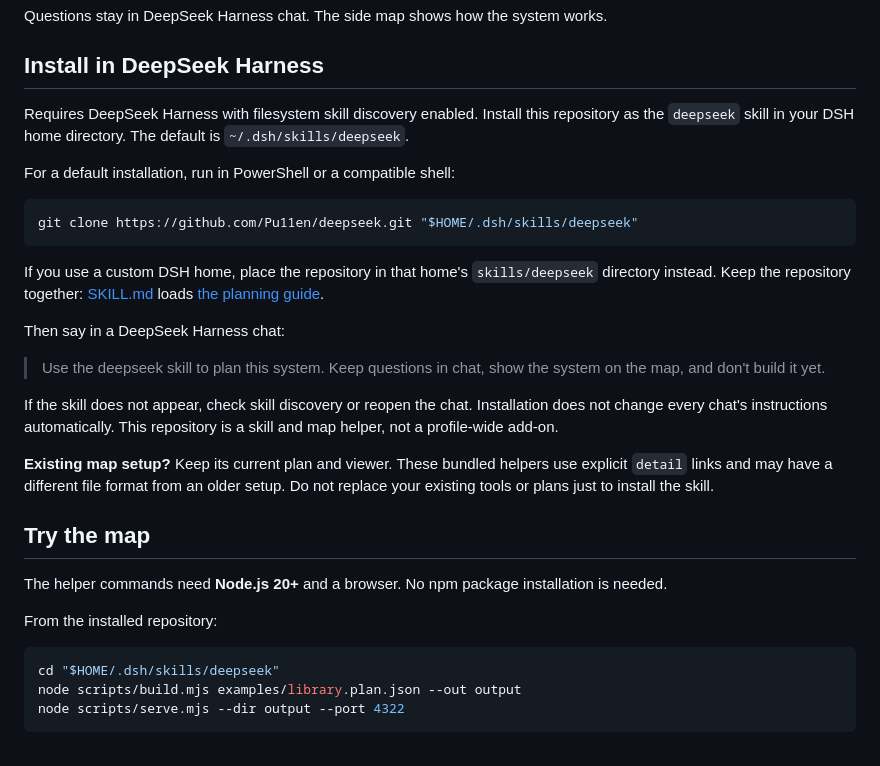
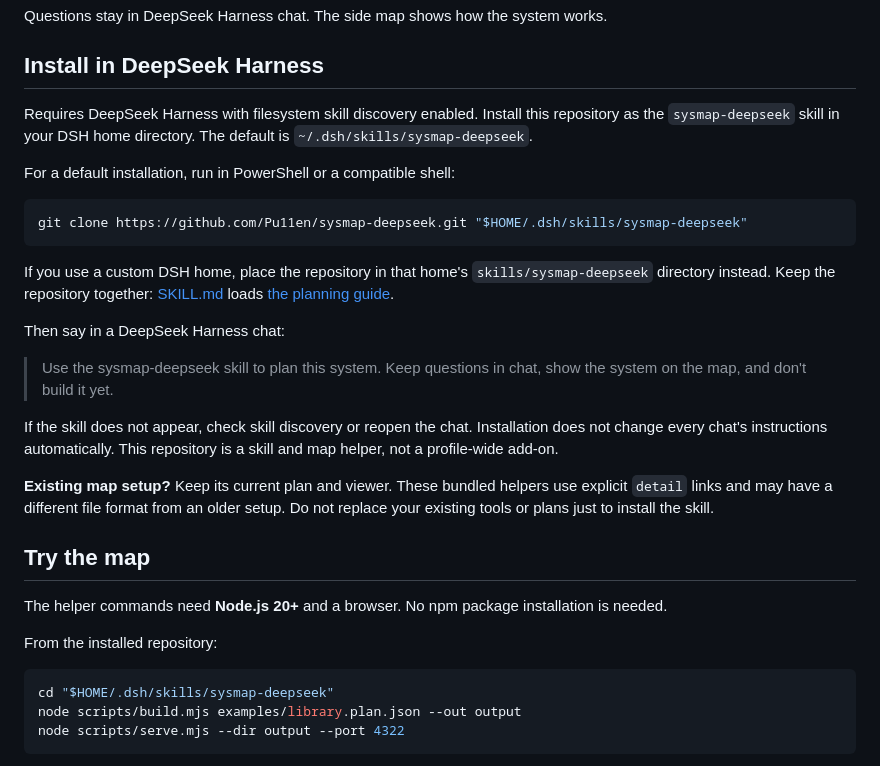
Before and after one commit to Pu11en/sysmap-deepseek, a Markdown page: README.md, the part around one of its changes. GitHub-like rendering.

````diff
--- a/README.md
+++ b/README.md
@@ -41,19 +41,19 @@ Questions stay in DeepSeek Harness chat. The side map shows how the system works
 
 ## Install in DeepSeek Harness
 
-Requires DeepSeek Harness with filesystem skill discovery enabled. Install this repository as the `deepseek` skill in your DSH home directory. The default is `~/.dsh/skills/deepseek`.
+Requires DeepSeek Harness with filesystem skill discovery enabled. Install this repository as the `sysmap-deepseek` skill in your DSH home directory. The default is `~/.dsh/skills/sysmap-deepseek`.
 
 For a default installation, run in PowerShell or a compatible shell:
 
 ```sh
-git clone https://github.com/Pu11en/deepseek.git "$HOME/.dsh/skills/deepseek"
+git clone https://github.com/Pu11en/sysmap-deepseek.git "$HOME/.dsh/skills/sysmap-deepseek"
 ```
 
-If you use a custom DSH home, place the repository in that home's `skills/deepseek` directory instead. Keep the repository together: [SKILL.md](SKILL.md) loads [the planning guide](references/planning.md).
+If you use a custom DSH home, place the repository in that home's `skills/sysmap-deepseek` directory instead. Keep the repository together: [SKILL.md](SKILL.md) loads [the planning guide](references/planning.md).
 
 Then say in a DeepSeek Harness chat:
 
-> Use the deepseek skill to plan this system. Keep questions in chat, show the system on the map, and don't build it yet.
+> Use the sysmap-deepseek skill to plan this system. Keep questions in chat, show the system on the map, and don't build it yet.
 
 If the skill does not appear, check skill discovery or reopen the chat. Installation does not change every chat's instructions automatically. This repository is a skill and map helper, not a profile-wide add-on.
 
@@ -66,7 +66,7 @@ The helper commands need **Node.js 20+** and a browser. No npm package installat
 From the installed repository:
 
 ```sh
-cd "$HOME/.dsh/skills/deepseek"
+cd "$HOME/.dsh/skills/sysmap-deepseek"
 node scripts/build.mjs examples/library.plan.json --out output
 node scripts/serve.mjs --dir output --port 4322
 ```
````
Also changed, not shown: other parts of README.md (+4 -4 lines), SKILL.md (+1 -1 lines), docs/images/detail.png, docs/images/overview.png, 3 other files.
